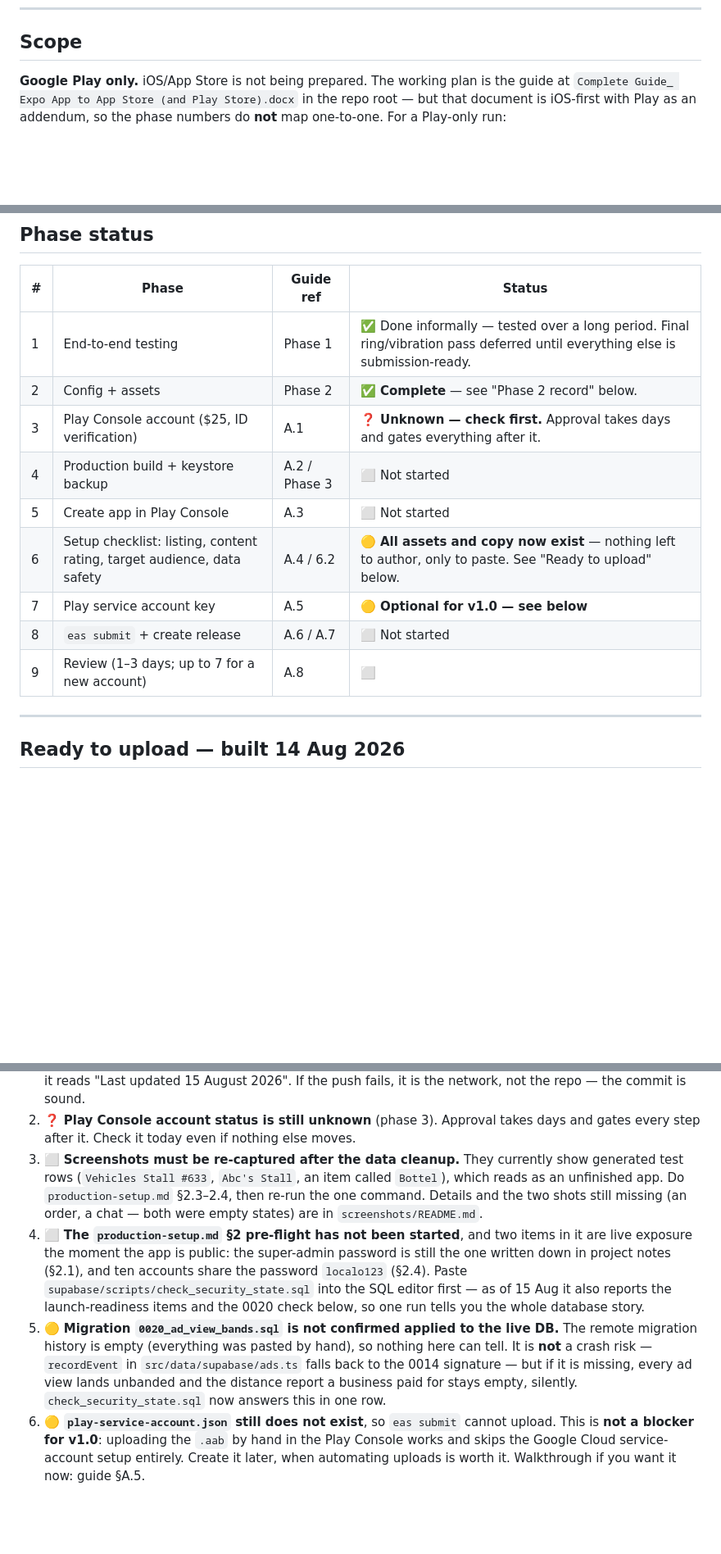
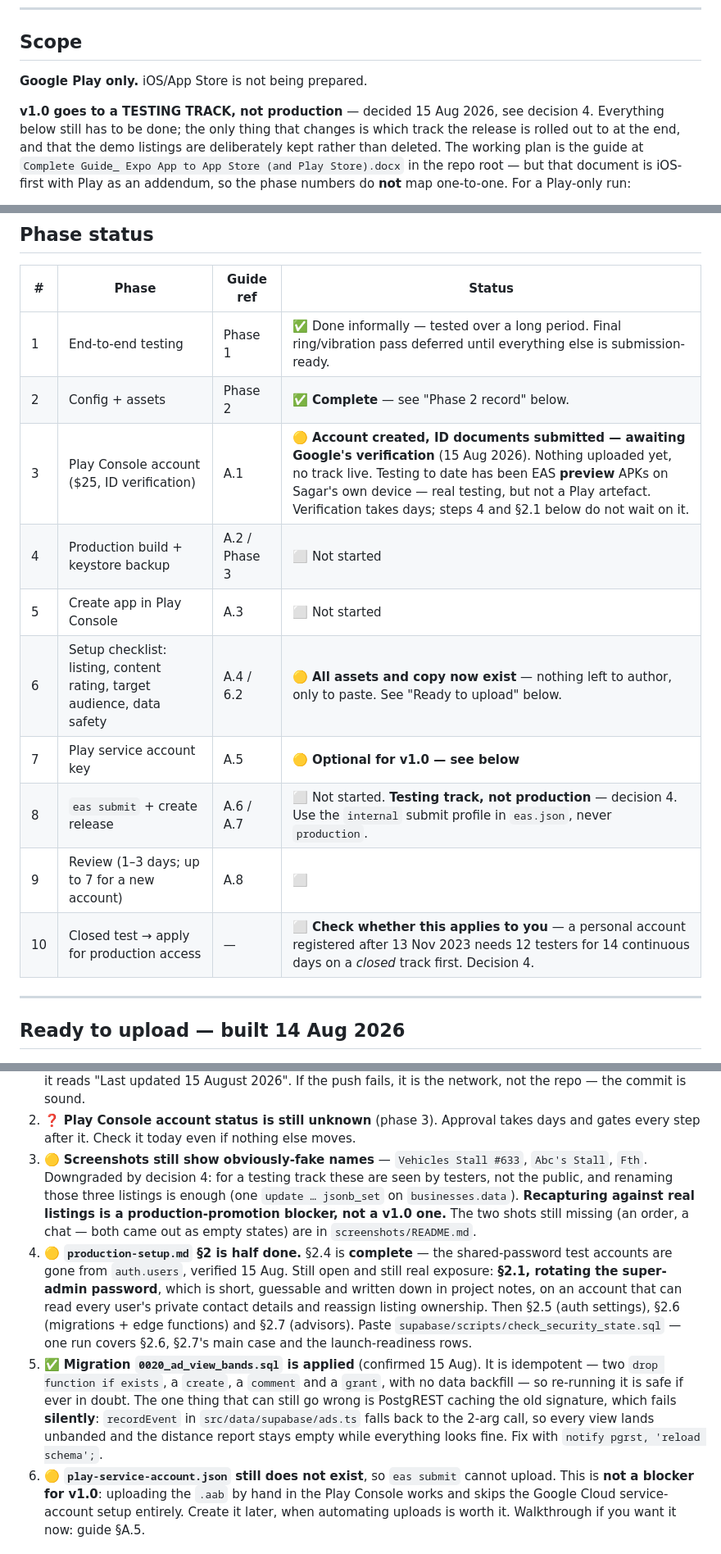
Before and after one commit to sagar26102004/Business-Bubby, a Markdown page: docs/play-store/RELEASE-STATUS.md, 3 parts joined by grey strips. Shown at 82% size. Rendered like a GitHub page; blank space fills up the shorter version.

Commit message:
Record Play Console account status

```diff
--- a/docs/play-store/RELEASE-STATUS.md
+++ b/docs/play-store/RELEASE-STATUS.md
@@ -11,7 +11,11 @@ needs the Play Console, the Supabase dashboard, or a push that reaches GitHub).
 
 ## Scope
 
-**Google Play only.** iOS/App Store is not being prepared. The working plan is the guide at
+**Google Play only.** iOS/App Store is not being prepared.
+
+**v1.0 goes to a TESTING TRACK, not production** — decided 15 Aug 2026, see decision 4. Everything
+below still has to be done; the only thing that changes is which track the release is rolled out
+to at the end, and that the demo listings are deliberately kept rather than deleted. The working plan is the guide at
 `Complete Guide_ Expo App to App Store (and Play Store).docx` in the repo root — but that document
 is iOS-first with Play as an addendum, so the phase numbers do **not** map one-to-one. For a
 Play-only run:
@@ -30,13 +34,14 @@ Play-only run:
 |---|---|---|---|
 | 1 | End-to-end testing | Phase 1 | ✅ Done informally — tested over a long period. Final ring/vibration pass deferred until everything else is submission-ready. |
 | 2 | Config + assets | Phase 2 | ✅ **Complete** — see "Phase 2 record" below. |
-| 3 | Play Console account ($25, ID verification) | A.1 | ❓ **Unknown — check first.** Approval takes days and gates everything after it. |
+| 3 | Play Console account ($25, ID verification) | A.1 | 🟡 **Account created, ID documents submitted — awaiting Google's verification** (15 Aug 2026). Nothing uploaded yet, no track live. Testing to date has been EAS **preview** APKs on Sagar's own device — real testing, but not a Play artefact. Verification takes days; steps 4 and §2.1 below do not wait on it. |
 | 4 | Production build + keystore backup | A.2 / Phase 3 | ⬜ Not started |
 | 5 | Create app in Play Console | A.3 | ⬜ Not started |
 | 6 | Setup checklist: listing, content rating, target audience, data safety | A.4 / 6.2 | 🟡 **All assets and copy now exist** — nothing left to author, only to paste. See "Ready to upload" below. |
 | 7 | Play service account key | A.5 | 🟡 **Optional for v1.0 — see below** |
-| 8 | `eas submit` + create release | A.6 / A.7 | ⬜ Not started |
+| 8 | `eas submit` + create release | A.6 / A.7 | ⬜ Not started. **Testing track, not production** — decision 4. Use the `internal` submit profile in `eas.json`, never `production`. |
 | 9 | Review (1–3 days; up to 7 for a new account) | A.8 | ⬜ |
+| 10 | Closed test → apply for production access | — | ⬜ **Check whether this applies to you** — a personal account registered after 13 Nov 2023 needs 12 testers for 14 continuous days on a *closed* track first. Decision 4. |
 
 ---
 
@@ -72,22 +77,25 @@ severity — 1 and 2 have waiting built into them, so start them first.
    repo — the commit is sound.
 2. ❓ **Play Console account status is still unknown** (phase 3). Approval takes days and gates
    every step after it. Check it today even if nothing else moves.
-3. ⬜ **Screenshots must be re-captured after the data cleanup.** They currently show generated test
-   rows (`Vehicles Stall #633`, `Abc's Stall`, an item called `Bottel`), which reads as an
-   unfinished app. Do `production-setup.md` §2.3–2.4, then re-run the one command. Details and the
-   two shots still missing (an order, a chat — both were empty states) are in
+3. 🟡 **Screenshots still show obviously-fake names** — `Vehicles Stall #633`, `Abc's Stall`, `Fth`.
+   Downgraded by decision 4: for a testing track these are seen by testers, not the public, and
+   renaming those three listings is enough (one `update … jsonb_set` on `businesses.data`).
+   **Recapturing against real listings is a production-promotion blocker, not a v1.0 one.** The two
+   shots still missing (an order, a chat — both came out as empty states) are in
    `screenshots/README.md`.
-4. ⬜ **The `production-setup.md` §2 pre-flight has not been started**, and two items in it are live
-   exposure the moment the app is public: the super-admin password is still the one written down in
-   project notes (§2.1), and ten accounts share the password `localo123` (§2.4). Paste
-   `supabase/scripts/check_security_state.sql` into the SQL editor first — as of 15 Aug it also
-   reports the launch-readiness items and the 0020 check below, so one run tells you the whole
-   database story.
-5. 🟡 **Migration `0020_ad_view_bands.sql` is not confirmed applied to the live DB.** The remote
-   migration history is empty (everything was pasted by hand), so nothing here can tell. It is
-   **not** a crash risk — `recordEvent` in `src/data/supabase/ads.ts` falls back to the 0014
-   signature — but if it is missing, every ad view lands unbanded and the distance report a
-   business paid for stays empty, silently. `check_security_state.sql` now answers this in one row.
+4. 🟡 **`production-setup.md` §2 is half done.** §2.4 is **complete** — the shared-password test
+   accounts are gone from `auth.users`, verified 15 Aug. Still open and still real exposure: **§2.1,
+   rotating the super-admin password**, which is short, guessable and written down in project notes,
+   on an account that can read every user's private contact details and reassign listing ownership.
+   Then §2.5 (auth settings), §2.6 (migrations + edge functions) and §2.7 (advisors). Paste
+   `supabase/scripts/check_security_state.sql` — one run covers §2.6, §2.7's main case and the
+   launch-readiness rows.
+5. ✅ **Migration `0020_ad_view_bands.sql` is applied** (confirmed 15 Aug). It is idempotent — two
+   `drop function if exists`, a `create`, a `comment` and a `grant`, with no data backfill — so
+   re-running it is safe if ever in doubt. The one thing that can still go wrong is PostgREST
+   caching the old signature, which fails **silently**: `recordEvent` in `src/data/supabase/ads.ts`
+   falls back to the 2-arg call, so every view lands unbanded and the distance report stays empty
+   while everything looks fine. Fix with `notify pgrst, 'reload schema';`.
 6. 🟡 **`play-service-account.json` still does not exist**, so `eas submit` cannot upload. This is
    **not a blocker for v1.0**: uploading the `.aab` by hand in the Play Console works and skips the
    Google Cloud service-account setup entirely. Create it later, when automating uploads is worth
```
Also changed, not shown: other parts of docs/play-store/RELEASE-STATUS.md (+42 -0 lines).
